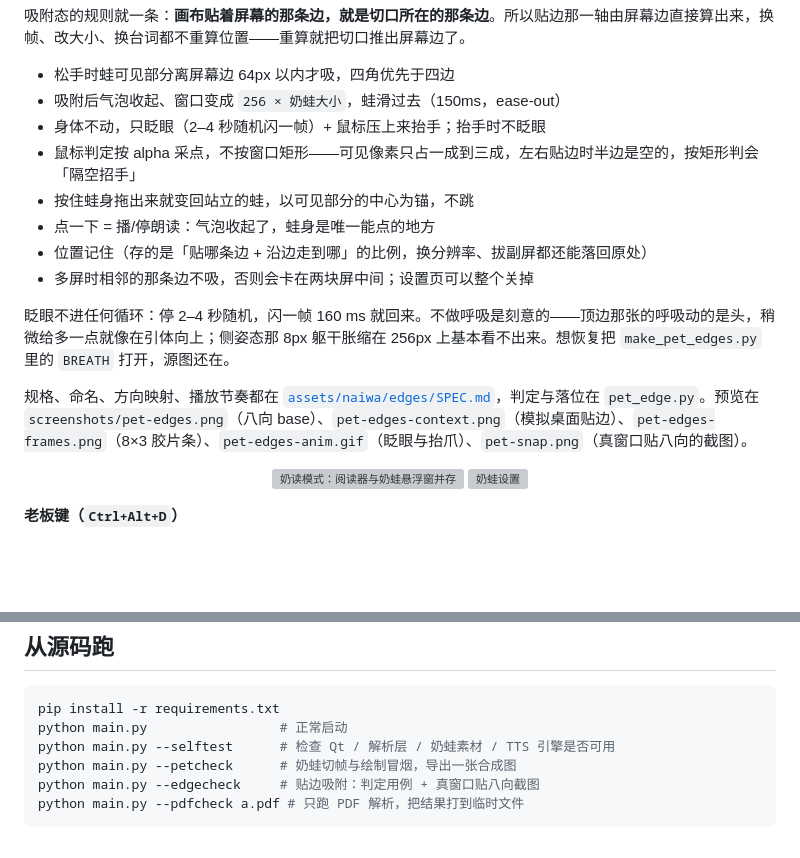
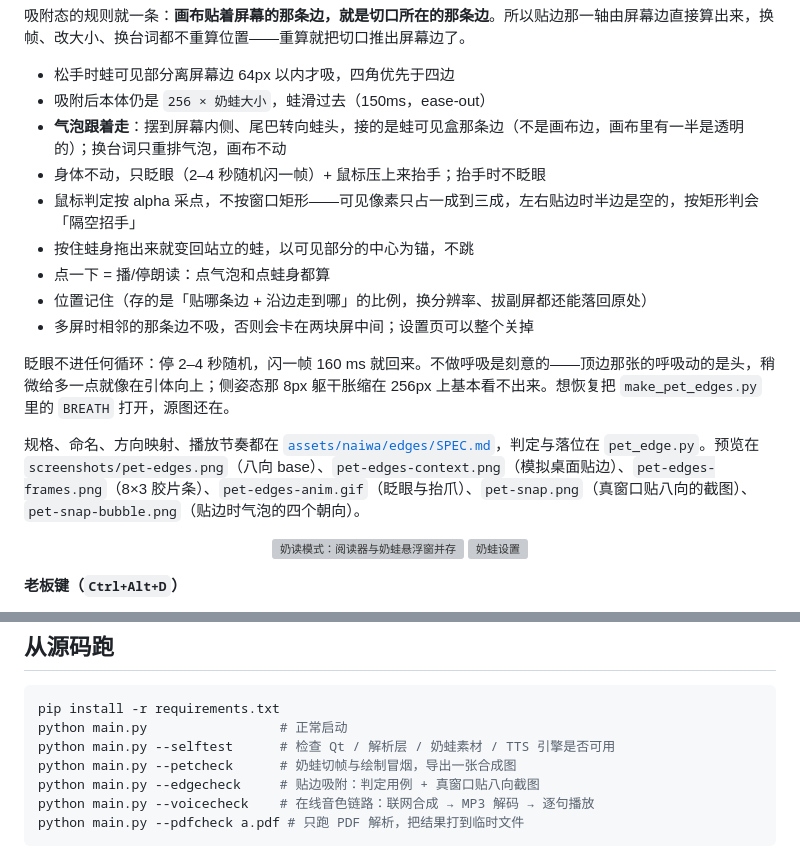
Before and after one commit to chenbtt/interline, a Markdown page: README.md, 2 parts joined by grey strips. GitHub-like rendering; blank space fills up the shorter version; grey boxes are pictures that could not be loaded.

````diff
--- a/README.md
+++ b/README.md
@@ -81,17 +81,18 @@
 吸附态的规则就一条：**画布贴着屏幕的那条边，就是切口所在的那条边**。所以贴边那一轴由屏幕边直接算出来，换帧、改大小、换台词都不重算位置——重算就把切口推出屏幕边了。
 
 - 松手时蛙可见部分离屏幕边 64px 以内才吸，四角优先于四边
-- 吸附后气泡收起、窗口变成 `256 × 奶蛙大小`，蛙滑过去（150ms，ease-out）
+- 吸附后本体仍是 `256 × 奶蛙大小`，蛙滑过去（150ms，ease-out）
+- **气泡跟着走**：摆到屏幕内侧、尾巴转向蛙头，接的是蛙可见盒那条边（不是画布边，画布里有一半是透明的）；换台词只重排气泡，画布不动
 - 身体不动，只眨眼（2–4 秒随机闪一帧）+ 鼠标压上来抬手；抬手时不眨眼
 - 鼠标判定按 alpha 采点，不按窗口矩形——可见像素只占一成到三成，左右贴边时半边是空的，按矩形判会「隔空招手」
 - 按住蛙身拖出来就变回站立的蛙，以可见部分的中心为锚，不跳
-- 点一下 = 播/停朗读：气泡收起了，蛙身是唯一能点的地方
+- 点一下 = 播/停朗读：点气泡和点蛙身都算
 - 位置记住（存的是「贴哪条边 + 沿边走到哪」的比例，换分辨率、拔副屏都还能落回原处）
 - 多屏时相邻的那条边不吸，否则会卡在两块屏中间；设置页可以整个关掉
 
 眨眼不进任何循环：停 2–4 秒随机，闪一帧 160 ms 就回来。不做呼吸是刻意的——顶边那张的呼吸动的是头，稍微给多一点就像在引体向上；侧姿态那 8px 躯干胀缩在 256px 上基本看不出来。想恢复把 `make_pet_edges.py` 里的 `BREATH` 打开，源图还在。
 
-规格、命名、方向映射、播放节奏都在 [`assets/naiwa/edges/SPEC.md`](assets/naiwa/edges/SPEC.md)，判定与落位在 `pet_edge.py`。预览在 `screenshots/pet-edges.png`（八向 base）、`pet-edges-context.png`（模拟桌面贴边）、`pet-edges-frames.png`（8×3 胶片条）、`pet-edges-anim.gif`（眨眼与抬爪）、`pet-snap.png`（真窗口贴八向的截图）。
+规格、命名、方向映射、播放节奏都在 [`assets/naiwa/edges/SPEC.md`](assets/naiwa/edges/SPEC.md)，判定与落位在 `pet_edge.py`。预览在 `screenshots/pet-edges.png`（八向 base）、`pet-edges-context.png`（模拟桌面贴边）、`pet-edges-frames.png`（8×3 胶片条）、`pet-edges-anim.gif`（眨眼与抬爪）、`pet-snap.png`（真窗口贴八向的截图）、`pet-snap-bubble.png`（贴边时气泡的四个朝向）。
 
 <p align="center">
   <img src="screenshots/pet-mode.png" width="620" alt="奶读模式：阅读器与奶蛙悬浮窗并存">
@@ -212,6 +213,7 @@ python main.py                 # 正常启动
 python main.py --selftest      # 检查 Qt / 解析层 / 奶蛙素材 / TTS 引擎是否可用
 python main.py --petcheck      # 奶蛙切帧与绘制冒烟，导出一张合成图
 python main.py --edgecheck     # 贴边吸附：判定用例 + 真窗口贴八向截图
+python main.py --voicecheck    # 在线音色链路：联网合成 → MP3 解码 → 逐句播放
 python main.py --pdfcheck a.pdf # 只跑 PDF 解析，把结果打到临时文件
 ```
 
````
Also changed, not shown: screenshots/pet-snap-bubble.png (added), screenshots/pet-snap.png, 6 other files.
